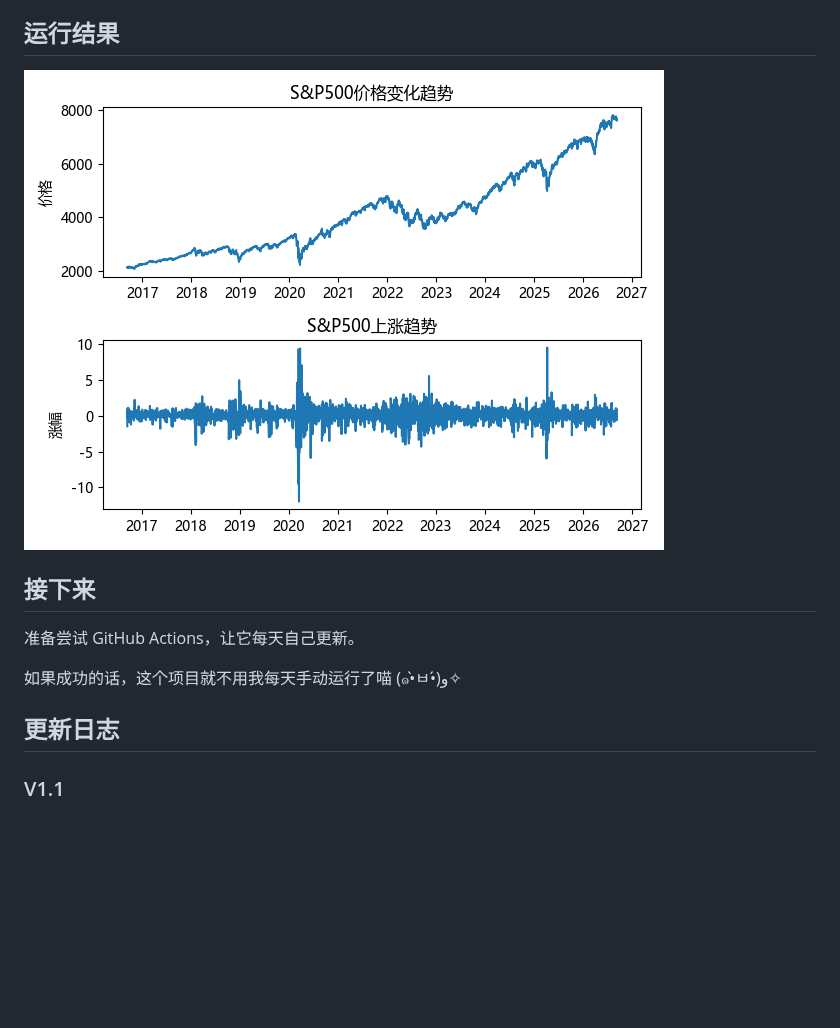
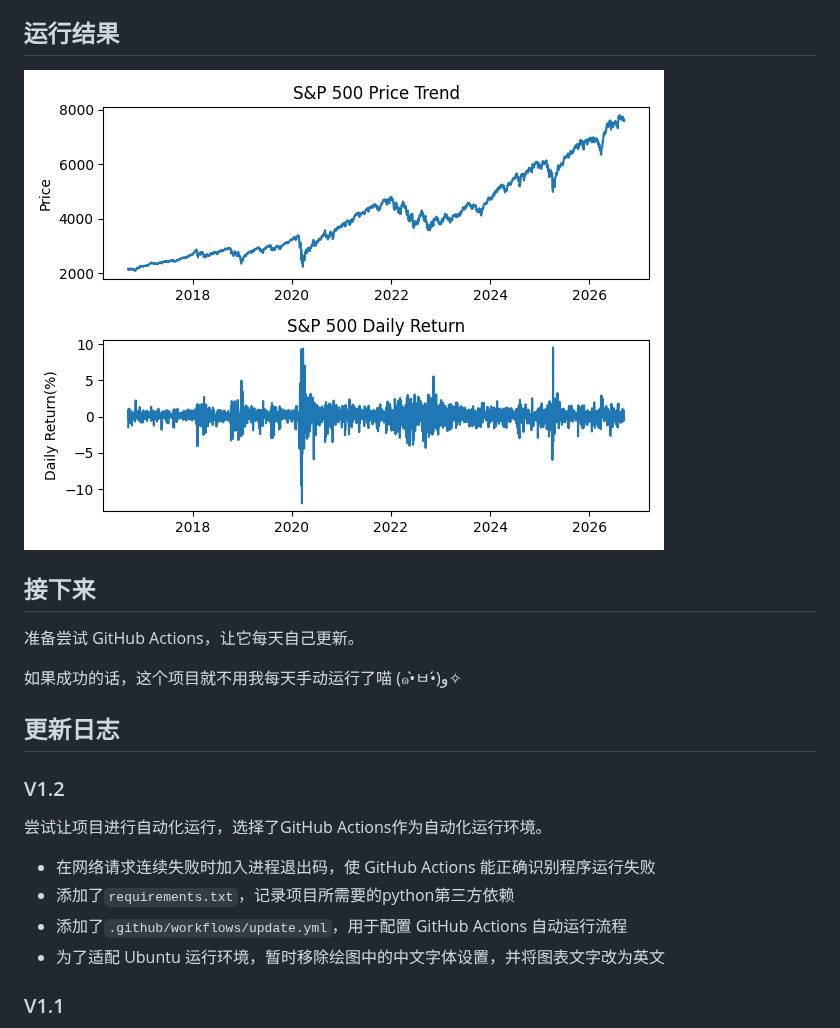
Before and after one commit to Lotus-Yoi/SP500-Tracker, a Markdown page: readme.md, the part around the change. GitHub-like rendering; pictures changed too: SP500.png; blank space fills up the shorter version.

Commit message:
Prepare V1.2 automation

```diff
--- a/readme.md
+++ b/readme.md
@@ -31,6 +31,14 @@
 
 ## 更新日志
 
+### V1.2
+尝试让项目进行自动化运行，选择了GitHub Actions作为自动化运行环境。
+
+- 在网络请求连续失败时加入进程退出码，使 GitHub Actions 能正确识别程序运行失败
+- 添加了`requirements.txt`，记录项目所需要的python第三方依赖
+- 添加了`.github/workflows/update.yml`，用于配置 GitHub Actions 自动运行流程
+- 为了适配 Ubuntu 运行环境，暂时移除绘图中的中文字体设置，并将图表文字改为英文
+
 ### V1.1
 `daily_return`这一项的第一行因为没有前一天的数据，本来就是`NaN`。
 但是旧代码直接使用了`dropna()`导致了程序每运行一次都会删掉一行历史数据...
```
Also changed, not shown: 3 other files.
